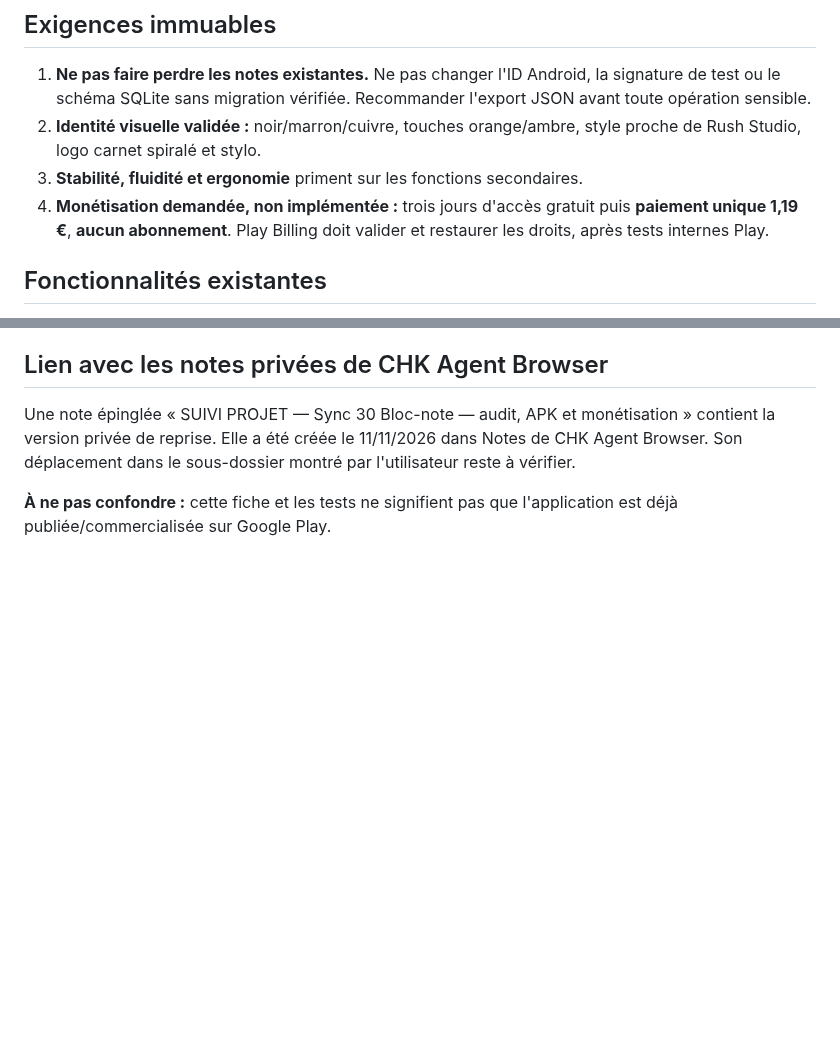
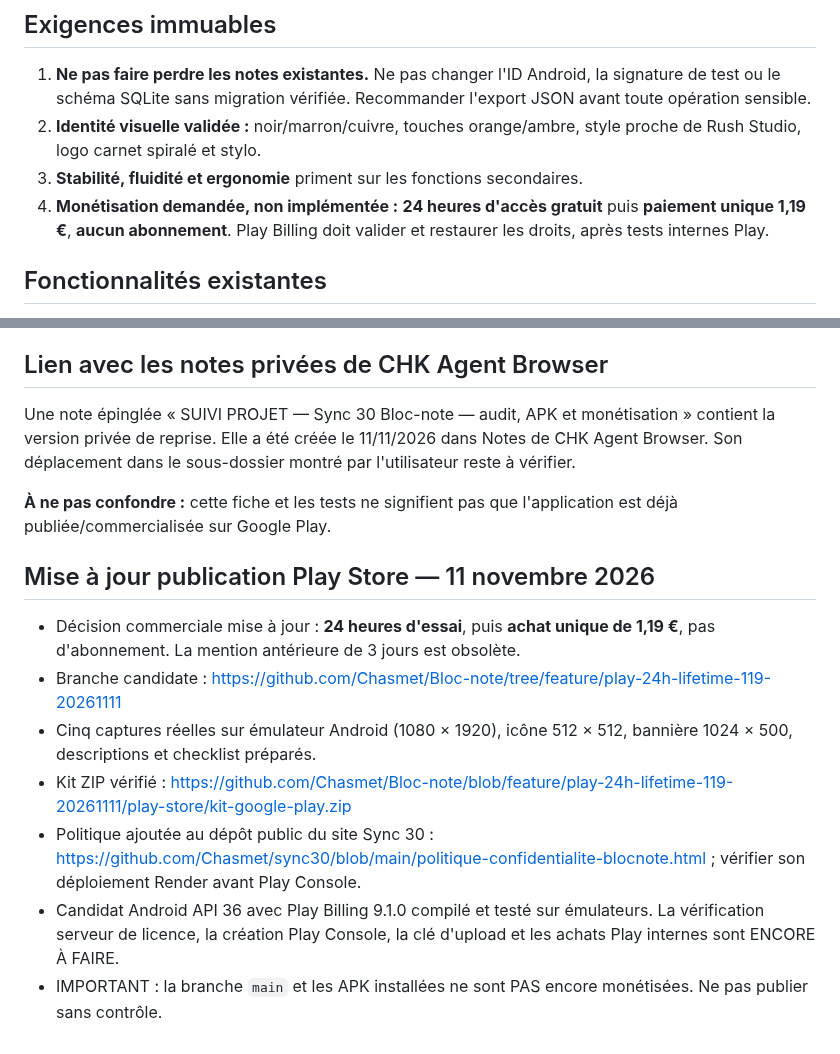
Before and after one commit to Chasmet/Bloc-note, a Markdown page: docs/REPRISE_PROJET_BLOCNOTE.md, 2 parts joined by grey strips. Drawn GitHub-style; blank space fills up the shorter version.

Commit message:
docs: avancement Play Store et nouvelle offre 24h + achat unique 1,19 EUR

```diff
--- a/docs/REPRISE_PROJET_BLOCNOTE.md
+++ b/docs/REPRISE_PROJET_BLOCNOTE.md
@@ -18,7 +18,7 @@ Ce fichier permet à une autre conversation ou à un agent de reprendre le proje
 1. **Ne pas faire perdre les notes existantes.** Ne pas changer l'ID Android, la signature de test ou le schéma SQLite sans migration vérifiée. Recommander l'export JSON avant toute opération sensible.
 2. **Identité visuelle validée :** noir/marron/cuivre, touches orange/ambre, style proche de Rush Studio, logo carnet spiralé et stylo.
 3. **Stabilité, fluidité et ergonomie** priment sur les fonctions secondaires.
-4. **Monétisation demandée, non implémentée :** trois jours d'accès gratuit puis **paiement unique 1,19 €**, **aucun abonnement**. Play Billing doit valider et restaurer les droits, après tests internes Play.
+4. **Monétisation demandée, non implémentée :** **24 heures d'accès gratuit** puis **paiement unique 1,19 €**, **aucun abonnement**. Play Billing doit valider et restaurer les droits, après tests internes Play.
 
 ## Fonctionnalités existantes
 Notes et sous-dossiers, recherche, favoris, épinglage, archives, corbeille, tags, dictée, couleurs et emojis, thème sombre/clair, liste/grille, taille du texte, code PIN d'interface, autosauvegarde, import/export JSON, notifications de nouvelles APK GitHub en phase de test.
@@ -45,3 +45,12 @@ Notes et sous-dossiers, recherche, favoris, épinglage, archives, corbeille, tag
 Une note épinglée « SUIVI PROJET — Sync 30 Bloc-note — audit, APK et monétisation » contient la version privée de reprise. Elle a été créée le 11/11/2026 dans Notes de CHK Agent Browser. Son déplacement dans le sous-dossier montré par l'utilisateur reste à vérifier.
 
 **À ne pas confondre :** cette fiche et les tests ne signifient pas que l'application est déjà publiée/commercialisée sur Google Play.
+
+## Mise à jour publication Play Store — 11 novembre 2026
+- Décision commerciale mise à jour : **24 heures d'essai**, puis **achat unique de 1,19 €**, pas d'abonnement. La mention antérieure de 3 jours est obsolète.
+- Branche candidate : https://github.com/Chasmet/Bloc-note/tree/feature/play-24h-lifetime-119-20261111
+- Cinq captures réelles sur émulateur Android (1080 × 1920), icône 512 × 512, bannière 1024 × 500, descriptions et checklist préparés.
+- Kit ZIP vérifié : https://github.com/Chasmet/Bloc-note/blob/feature/play-24h-lifetime-119-20261111/play-store/kit-google-play.zip
+- Politique ajoutée au dépôt public du site Sync 30 : https://github.com/Chasmet/sync30/blob/main/politique-confidentialite-blocnote.html ; vérifier son déploiement Render avant Play Console.
+- Candidat Android API 36 avec Play Billing 9.1.0 compilé et testé sur émulateurs. La vérification serveur de licence, la création Play Console, la clé d'upload et les achats Play internes sont ENCORE À FAIRE.
+- IMPORTANT : la branche `main` et les APK installées ne sont PAS encore monétisées. Ne pas publier sans contrôle.
```
